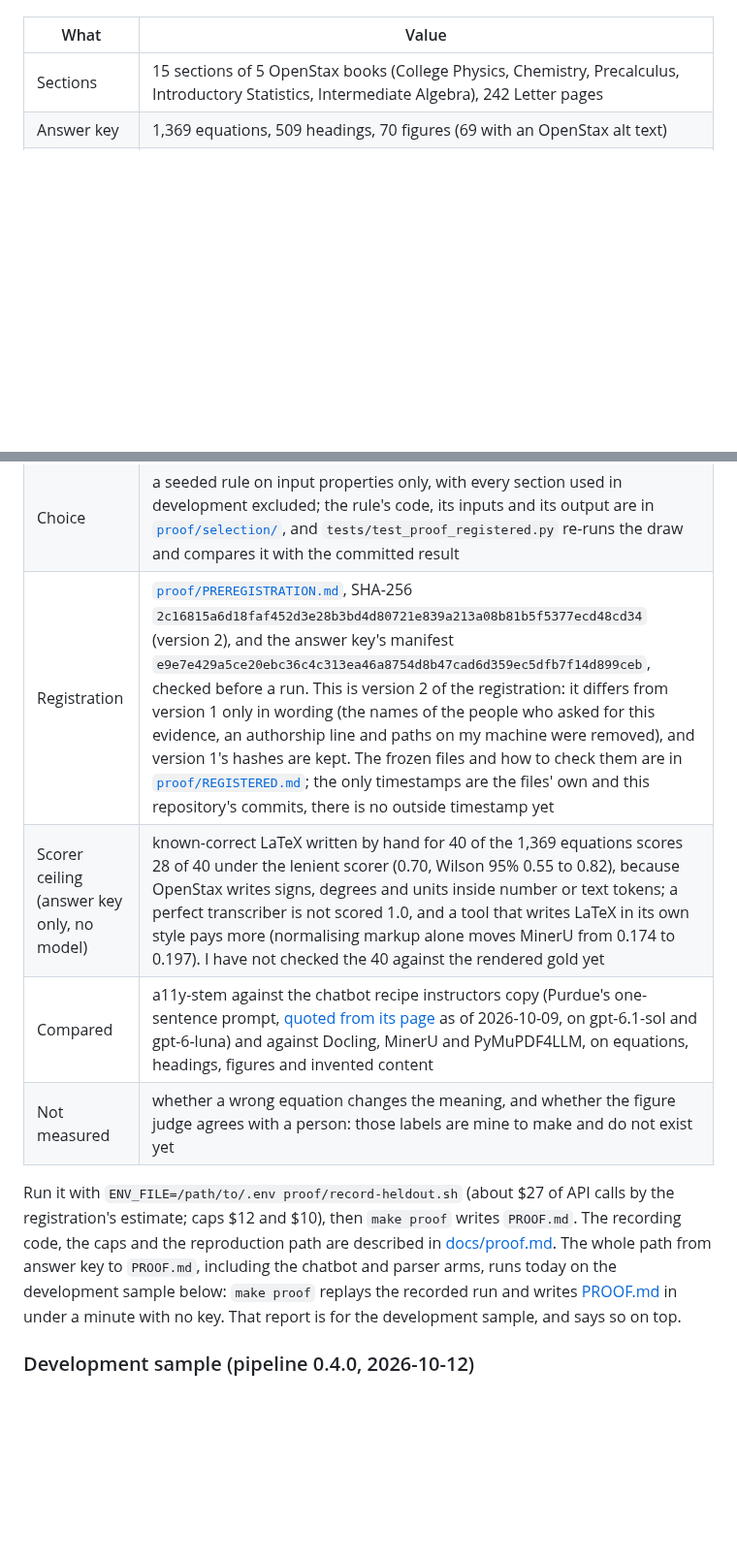
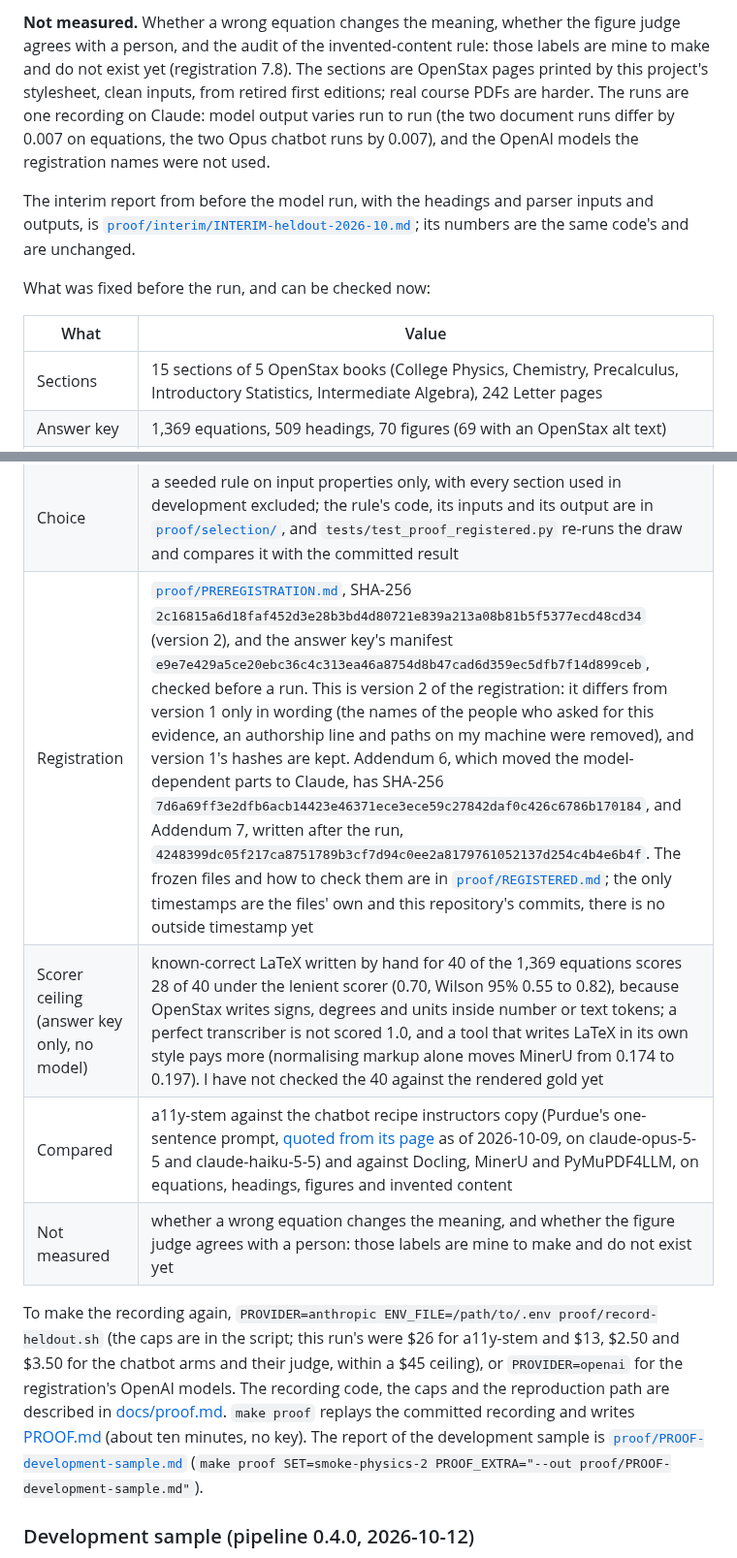
Before and after one commit to harishm17/readablestem, a Markdown page: README.md, 2 parts joined by grey strips. Shown at 97% size. Drawn GitHub-style; blank space fills up the shorter version.

```diff
--- a/README.md
+++ b/README.md
@@ -92,3 +136,16 @@ What is fixed already, and can be checked now:
+**Not measured.** Whether a wrong equation changes the meaning, whether the figure judge agrees
+with a person, and the audit of the invented-content rule: those labels are mine to make and
+do not exist yet (registration 7.8). The sections are OpenStax pages printed by this project's
+stylesheet, clean inputs, from retired first editions; real course PDFs are harder. The runs
+are one recording on Claude: model output varies run to run (the two document runs differ by
+0.007 on equations, the two Opus chatbot runs by 0.007), and the OpenAI models the
+registration names were not used.
+
+The interim report from before the model run, with the headings and parser inputs and outputs,
+is [`proof/interim/INTERIM-heldout-2026-10.md`](proof/interim/INTERIM-heldout-2026-10.md); its
+numbers are the same code's and are unchanged.
+
+What was fixed before the run, and can be checked now:
 
 | What | Value |
 |---|---|
@@ -96,18 +153,19 @@ What is fixed already, and can be checked now:
 | Answer key | 1,369 equations, 509 headings, 70 figures (69 with an OpenStax alt text) |
 | Licence | the retired first editions, which are CC BY 4.0; the current editions are CC BY-NC-SA and were not used |
 | Choice | a seeded rule on input properties only, with every section used in development excluded; the rule's code, its inputs and its output are in [`proof/selection/`](proof/selection/), and `tests/test_proof_registered.py` re-runs the draw and compares it with the committed result |
-| Registration | [`proof/PREREGISTRATION.md`](proof/PREREGISTRATION.md), SHA-256 `2c16815a6d18faf452d3e28b3bd4d80721e839a213a08b81b5f5377ecd48cd34` (version 2), and the answer key's manifest `e9e7e429a5ce20ebc36c4c313ea46a8754d8b47cad6d359ec5dfb7f14d899ceb`, checked before a run. This is version 2 of the registration: it differs from version 1 only in wording (the names of the people who asked for this evidence, an authorship line and paths on my machine were removed), and version 1's hashes are kept. The frozen files and how to check them are in [`proof/REGISTERED.md`](proof/REGISTERED.md); the only timestamps are the files' own and this repository's commits, there is no outside timestamp yet |
+| Registration | [`proof/PREREGISTRATION.md`](proof/PREREGISTRATION.md), SHA-256 `2c16815a6d18faf452d3e28b3bd4d80721e839a213a08b81b5f5377ecd48cd34` (version 2), and the answer key's manifest `e9e7e429a5ce20ebc36c4c313ea46a8754d8b47cad6d359ec5dfb7f14d899ceb`, checked before a run. This is version 2 of the registration: it differs from version 1 only in wording (the names of the people who asked for this evidence, an authorship line and paths on my machine were removed), and version 1's hashes are kept. Addendum 6, which moved the model-dependent parts to Claude, has SHA-256 `7d6a69ff3e2dfb6acb14423e46371ece3ece59c27842daf0c426c6786b170184`, and Addendum 7, written after the run, `4248399dc05f217ca8751789b3cf7d94c0ee2a8179761052137d254c4b4e6b4f`. The frozen files and how to check them are in [`proof/REGISTERED.md`](proof/REGISTERED.md); the only timestamps are the files' own and this repository's commits, there is no outside timestamp yet |
 | Scorer ceiling (answer key only, no model) | known-correct LaTeX written by hand for 40 of the 1,369 equations scores 28 of 40 under the lenient scorer (0.70, Wilson 95% 0.55 to 0.82), because OpenStax writes signs, degrees and units inside number or text tokens; a perfect transcriber is not scored 1.0, and a tool that writes LaTeX in its own style pays more (normalising markup alone moves MinerU from 0.174 to 0.197). I have not checked the 40 against the rendered gold yet |
-| Compared | a11y-stem against the chatbot recipe instructors copy (Purdue's one-sentence prompt, [quoted from its page](https://www.purdue.edu/innovativelearning/tools-resources/accessibility/digital-instructional-materials-accessibility-checklist/digital-math/) as of 2026-10-09, on gpt-6.1-sol and gpt-6-luna) and against Docling, MinerU and PyMuPDF4LLM, on equations, headings, figures and invented content |
+| Compared | a11y-stem against the chatbot recipe instructors copy (Purdue's one-sentence prompt, [quoted from its page](https://www.purdue.edu/innovativelearning/tools-resources/accessibility/digital-instructional-materials-accessibility-checklist/digital-math/) as of 2026-10-09, on claude-opus-5-5 and claude-haiku-5-5) and against Docling, MinerU and PyMuPDF4LLM, on equations, headings, figures and invented content |
 | Not measured | whether a wrong equation changes the meaning, and whether the figure judge agrees with a person: those labels are mine to make and do not exist yet |
 
-Run it with `ENV_FILE=/path/to/.env proof/record-heldout.sh` (about $27 of API calls by the
-registration's estimate; caps $12 and $10), then `make proof` writes `PROOF.md`. The
-recording code, the caps and the reproduction path are described in
-[docs/proof.md](docs/proof.md). The whole path from answer key to `PROOF.md`, including the
-chatbot and parser arms, runs today on the development sample below: `make proof` replays the
-recorded run and writes [PROOF.md](PROOF.md) in under a minute with no key. That report is for the
-development sample, and says so on top.
+To make the recording again, `PROVIDER=anthropic ENV_FILE=/path/to/.env proof/record-heldout.sh`
+(the caps are in the script; this run's were $26 for a11y-stem and $13, $2.50 and $3.50
+for the chatbot arms and their judge, within a $45 ceiling), or `PROVIDER=openai` for the
+registration's OpenAI models. The recording code, the caps and the reproduction path are
+described in [docs/proof.md](docs/proof.md). `make proof` replays the committed recording and
+writes [PROOF.md](PROOF.md) (about ten minutes, no key). The report of the development sample is
+[`proof/PROOF-development-sample.md`](proof/PROOF-development-sample.md) (`make proof
+SET=smoke-physics-2 PROOF_EXTRA="--out proof/PROOF-development-sample.md"`).
 
 ### Development sample (pipeline 0.4.0, 2026-10-12)
 
```
Also changed, not shown: other parts of README.md (+92 -47 lines), proof/REGISTERED.md (+1 -0 lines).
